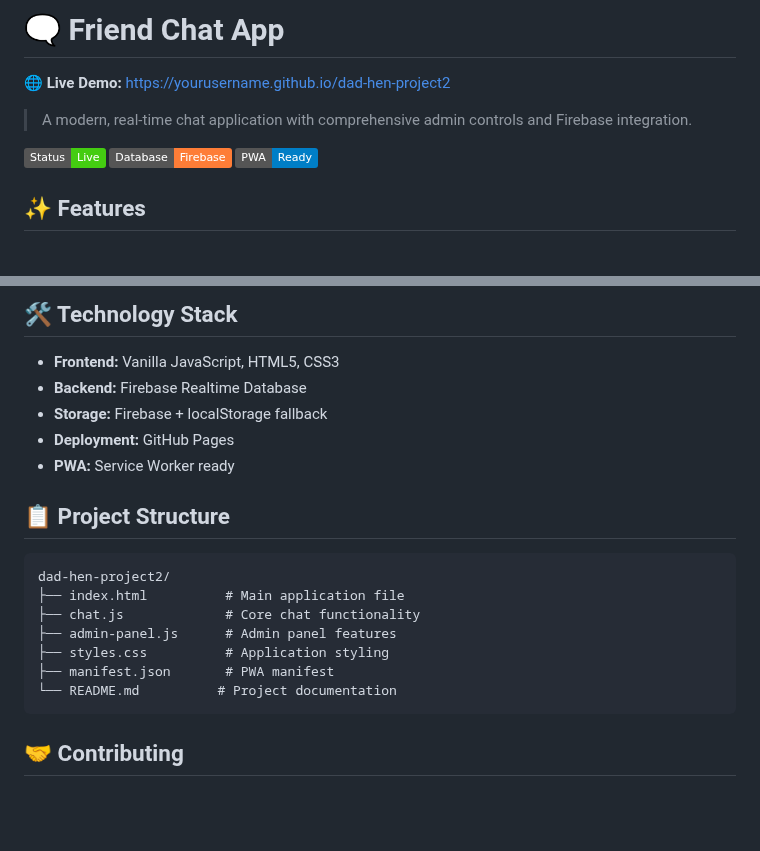
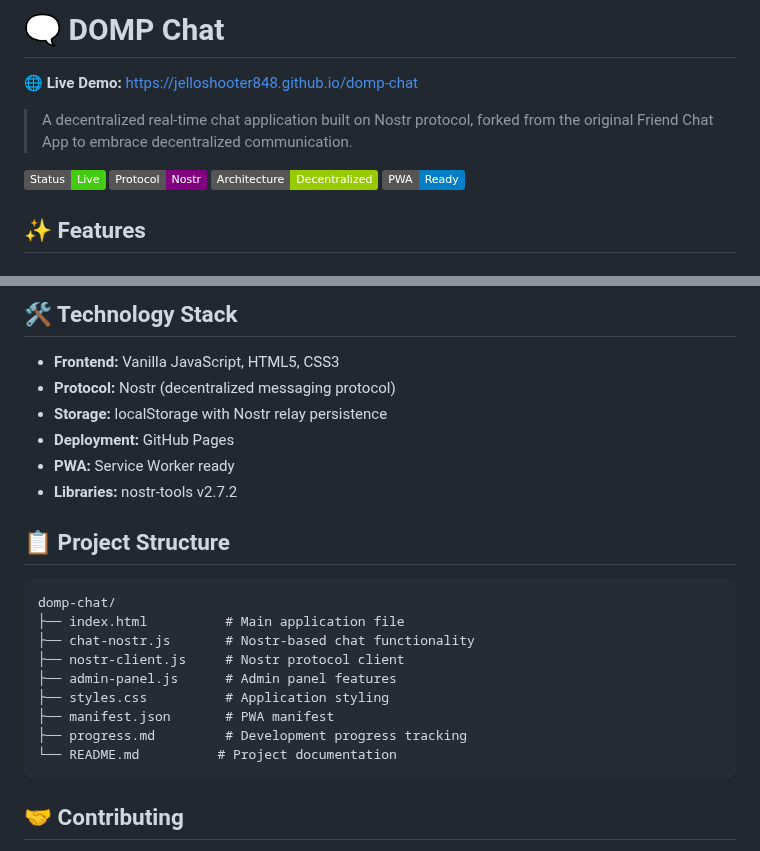
Before and after one commit to jelloshooter848/domp-chat, a Markdown page: README.md, 2 parts joined by grey strips. GitHub-like rendering; badges without logos; blank space fills up the shorter version.

````diff
--- a/README.md
+++ b/README.md
@@ -1,10 +1,10 @@
-# 🗨️ Friend Chat App
+# 🗨️ DOMP Chat
 
-**🌐 Live Demo:** [https://yourusername.github.io/dad-hen-project2](https://yourusername.github.io/dad-hen-project2)
+**🌐 Live Demo:** [https://jelloshooter848.github.io/domp-chat](https://jelloshooter848.github.io/domp-chat)
 
-> A modern, real-time chat application with comprehensive admin controls and Firebase integration.
+> A decentralized real-time chat application built on Nostr protocol, forked from the original Friend Chat App to embrace decentralized communication.
 
-![Chat App Preview](https://img.shields.io/badge/Status-Live-brightgreen) ![Firebase](https://img.shields.io/badge/Database-Firebase-orange) ![PWA](https://img.shields.io/badge/PWA-Ready-blue)
+![Chat App Preview](https://img.shields.io/badge/Status-Live-brightgreen) ![Nostr](https://img.shields.io/badge/Protocol-Nostr-purple) ![Decentralized](https://img.shields.io/badge/Architecture-Decentralized-green) ![PWA](https://img.shields.io/badge/PWA-Ready-blue)
 
 ## ✨ Features
 
@@ -99,20 +101,23 @@ python -m http.server 8000
 ## 🛠️ Technology Stack
 
 - **Frontend:** Vanilla JavaScript, HTML5, CSS3
-- **Backend:** Firebase Realtime Database
-- **Storage:** Firebase + localStorage fallback
+- **Protocol:** Nostr (decentralized messaging protocol)
+- **Storage:** localStorage with Nostr relay persistence
 - **Deployment:** GitHub Pages
 - **PWA:** Service Worker ready
+- **Libraries:** nostr-tools v2.7.2
 
 ## 📋 Project Structure
 
 ```
-dad-hen-project2/
+domp-chat/
 ├── index.html          # Main application file
-├── chat.js             # Core chat functionality
+├── chat-nostr.js       # Nostr-based chat functionality
+├── nostr-client.js     # Nostr protocol client
 ├── admin-panel.js      # Admin panel features
 ├── styles.css          # Application styling
 ├── manifest.json       # PWA manifest
+├── progress.md         # Development progress tracking
 └── README.md          # Project documentation
 ```
 
````
Also changed, not shown: other parts of README.md (+36 -18 lines).
